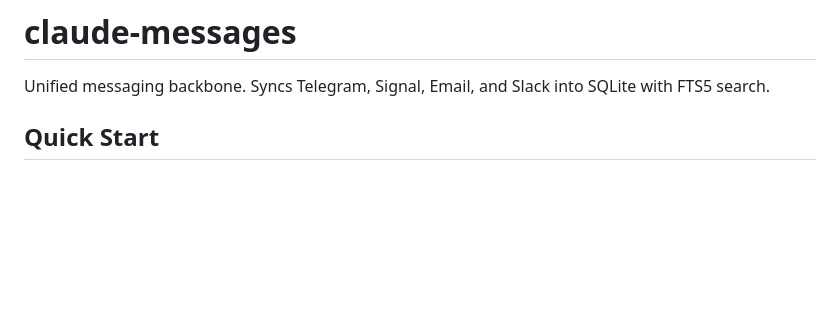
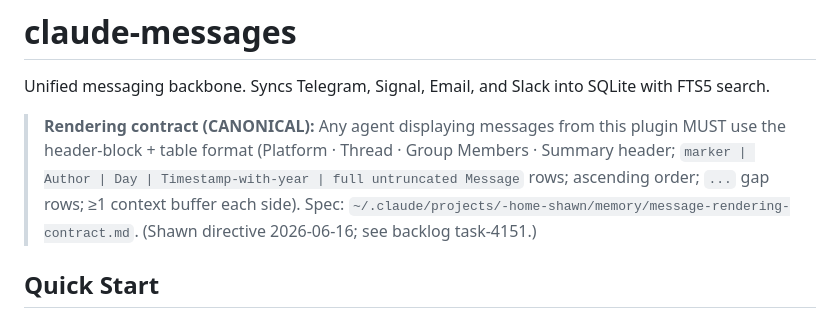
Before and after one commit to LinuxIsCool/claude-messages, a Markdown page: CLAUDE.md, the part around the change. Drawn GitHub-style; blank space fills up the shorter version.

Commit message:
auto-sync — 2026-06-17

```diff
--- a/CLAUDE.md
+++ b/CLAUDE.md
@@ -1,6 +1,8 @@
 # claude-messages
 
 Unified messaging backbone. Syncs Telegram, Signal, Email, and Slack into SQLite with FTS5 search.
+
+> **Rendering contract (CANONICAL):** Any agent displaying messages from this plugin MUST use the header-block + table format (Platform · Thread · Group Members · Summary header; `marker | Author | Day | Timestamp-with-year | full untruncated Message` rows; ascending order; `...` gap rows; ≥1 context buffer each side). Spec: `~/.claude/projects/-home-shawn/memory/message-rendering-contract.md`. (Shawn directive 2026-06-16; see backlog task-4151.)
 
 ## Quick Start
 - `/messages <query>` — search messages
```
